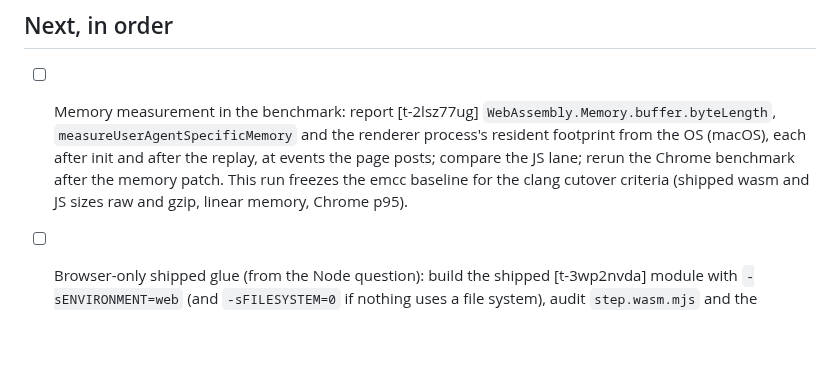
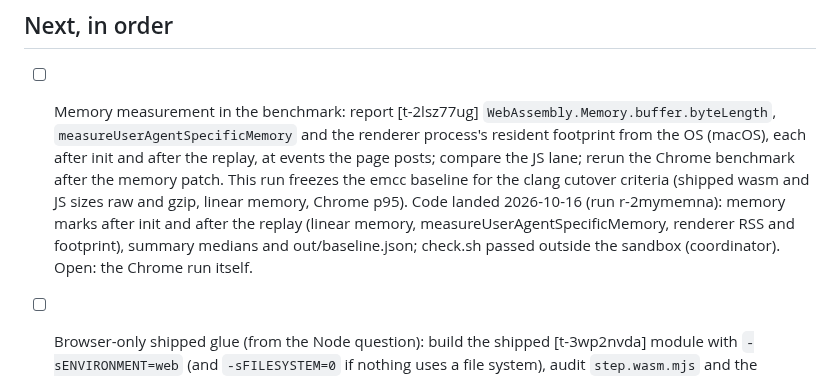
Before and after one commit to rofrol/bend-wasm, a Markdown page: TODO.md, the part around the change. Drawn GitHub-style; blank space fills up the shorter version.

Commit message:
docs(todo): note on t-2lsz77ug

```diff
--- a/TODO.md
+++ b/TODO.md
@@ -11,6 +11,10 @@ Plan and context: `docs/plan.md`.
   JS lane; rerun the Chrome benchmark after the memory patch.
   This run freezes the emcc baseline for the clang cutover criteria
   (shipped wasm and JS sizes raw and gzip, linear memory, Chrome p95).
+  Code landed 2026-10-16 (run r-2mymemna): memory marks after init and
+  after the replay (linear memory, measureUserAgentSpecificMemory, renderer
+  RSS and footprint), summary medians and out/baseline.json; check.sh
+  passed outside the sandbox (coordinator). Open: the Chrome run itself.
 - [ ] Browser-only shipped glue (from the Node question): build the shipped [t-3wp2nvda]
   module with `-sENVIRONMENT=web` (and `-sFILESYSTEM=0` if nothing uses a
   file system), audit `step.wasm.mjs` and the Emscripten glue for
```
